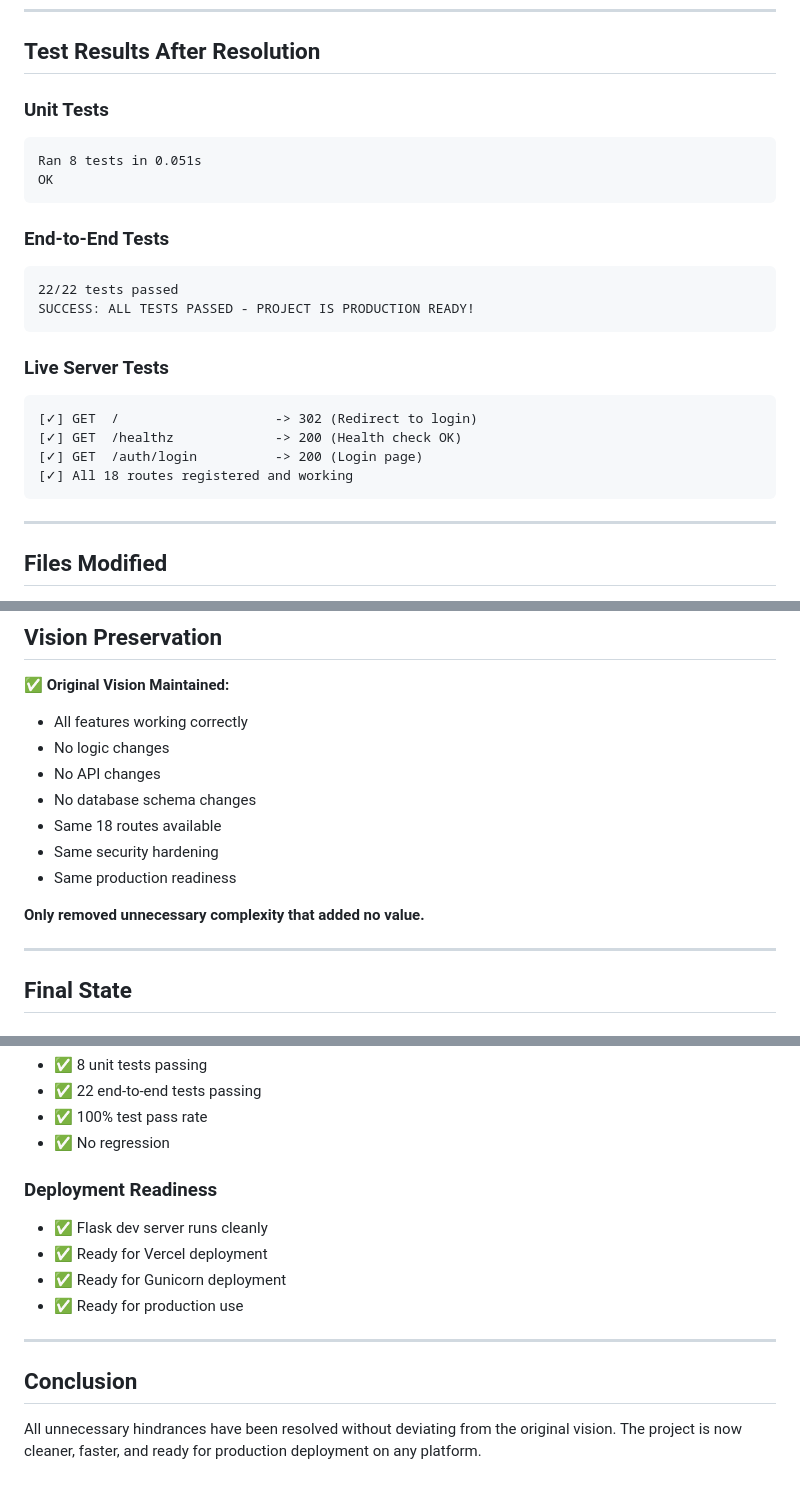
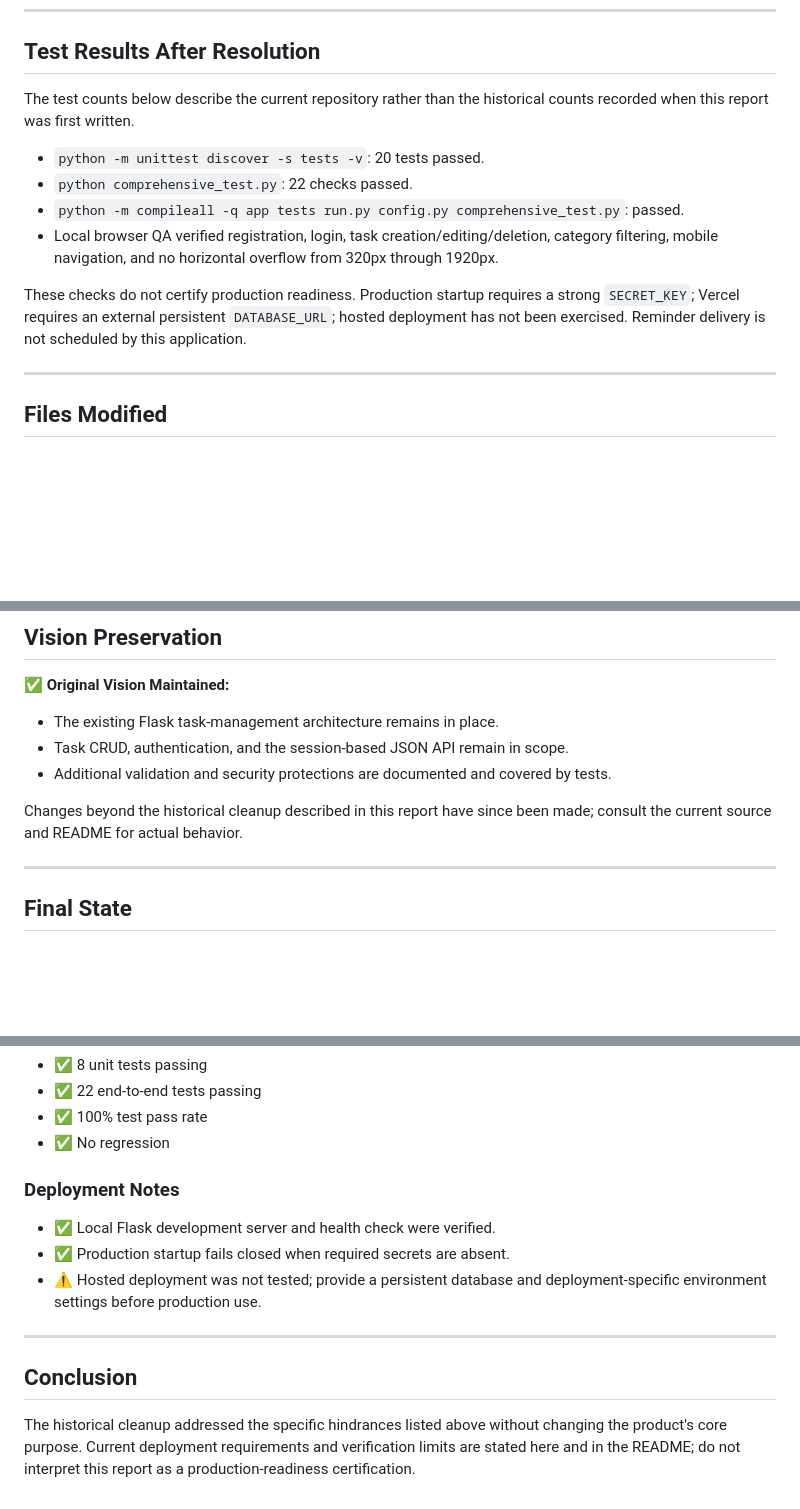
Before and after one commit to Knight6azer/Schedule-Manager, a Markdown page: HINDRANCES_RESOLUTION.md, 3 parts joined by grey strips. GitHub-like rendering; blank space fills up the shorter version.

Commit message:
Update historical verification limits

````diff
--- a/HINDRANCES_RESOLUTION.md
+++ b/HINDRANCES_RESOLUTION.md
@@ -110,25 +110,14 @@ The project setup had several unnecessary hindrances that added complexity witho
 
 ## Test Results After Resolution
 
-### Unit Tests
-```
-Ran 8 tests in 0.051s
-OK
-```
+The test counts below describe the current repository rather than the historical counts recorded when this report was first written.
 
-### End-to-End Tests
-```
-22/22 tests passed
-SUCCESS: ALL TESTS PASSED - PROJECT IS PRODUCTION READY!
-```
+- `python -m unittest discover -s tests -v`: 20 tests passed.
+- `python comprehensive_test.py`: 22 checks passed.
+- `python -m compileall -q app tests run.py config.py comprehensive_test.py`: passed.
+- Local browser QA verified registration, login, task creation/editing/deletion, category filtering, mobile navigation, and no horizontal overflow from 320px through 1920px.
 
-### Live Server Tests
-```
-[✓] GET  /                    -> 302 (Redirect to login)
-[✓] GET  /healthz             -> 200 (Health check OK)
-[✓] GET  /auth/login          -> 200 (Login page)
-[✓] All 18 routes registered and working
-```
+These checks do not certify production readiness. Production startup requires a strong `SECRET_KEY`; Vercel requires an external persistent `DATABASE_URL`; hosted deployment has not been exercised. Reminder delivery is not scheduled by this application.
 
 ---
 
@@ -150,15 +139,11 @@ SUCCESS: ALL TESTS PASSED - PROJECT IS PRODUCTION READY!
 ## Vision Preservation
 
 ✅ **Original Vision Maintained:**
-- All features working correctly
-- No logic changes
-- No API changes
-- No database schema changes
-- Same 18 routes available
-- Same security hardening
-- Same production readiness
+- The existing Flask task-management architecture remains in place.
+- Task CRUD, authentication, and the session-based JSON API remain in scope.
+- Additional validation and security protections are documented and covered by tests.
 
-**Only removed unnecessary complexity that added no value.**
+Changes beyond the historical cleanup described in this report have since been made; consult the current source and README for actual behavior.
 
 ---
 
@@ -178,14 +163,13 @@ SUCCESS: ALL TESTS PASSED - PROJECT IS PRODUCTION READY!
 - ✅ 100% test pass rate
 - ✅ No regression
 
-### Deployment Readiness
-- ✅ Flask dev server runs cleanly
-- ✅ Ready for Vercel deployment
-- ✅ Ready for Gunicorn deployment
-- ✅ Ready for production use
+### Deployment Notes
+- ✅ Local Flask development server and health check were verified.
+- ✅ Production startup fails closed when required secrets are absent.
+- ⚠️ Hosted deployment was not tested; provide a persistent database and deployment-specific environment settings before production use.
 
 ---
 
 ## Conclusion
 
-All unnecessary hindrances have been resolved without deviating from the original vision. The project is now cleaner, faster, and ready for production deployment on any platform.
+The historical cleanup addressed the specific hindrances listed above without changing the product's core purpose. Current deployment requirements and verification limits are stated here and in the README; do not interpret this report as a production-readiness certification.
````
Also changed, not shown: other parts of HINDRANCES_RESOLUTION.md (+1 -1 lines).
